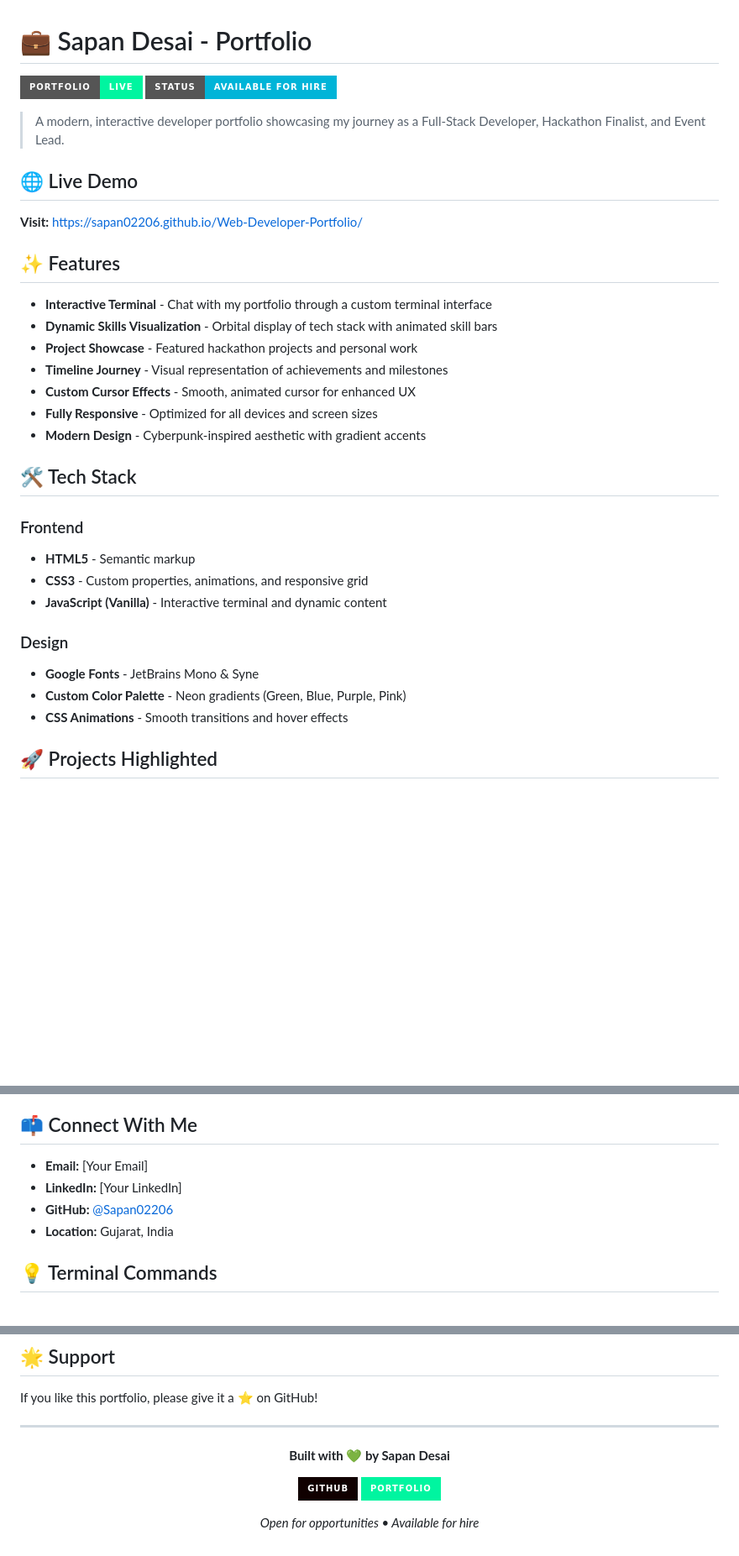
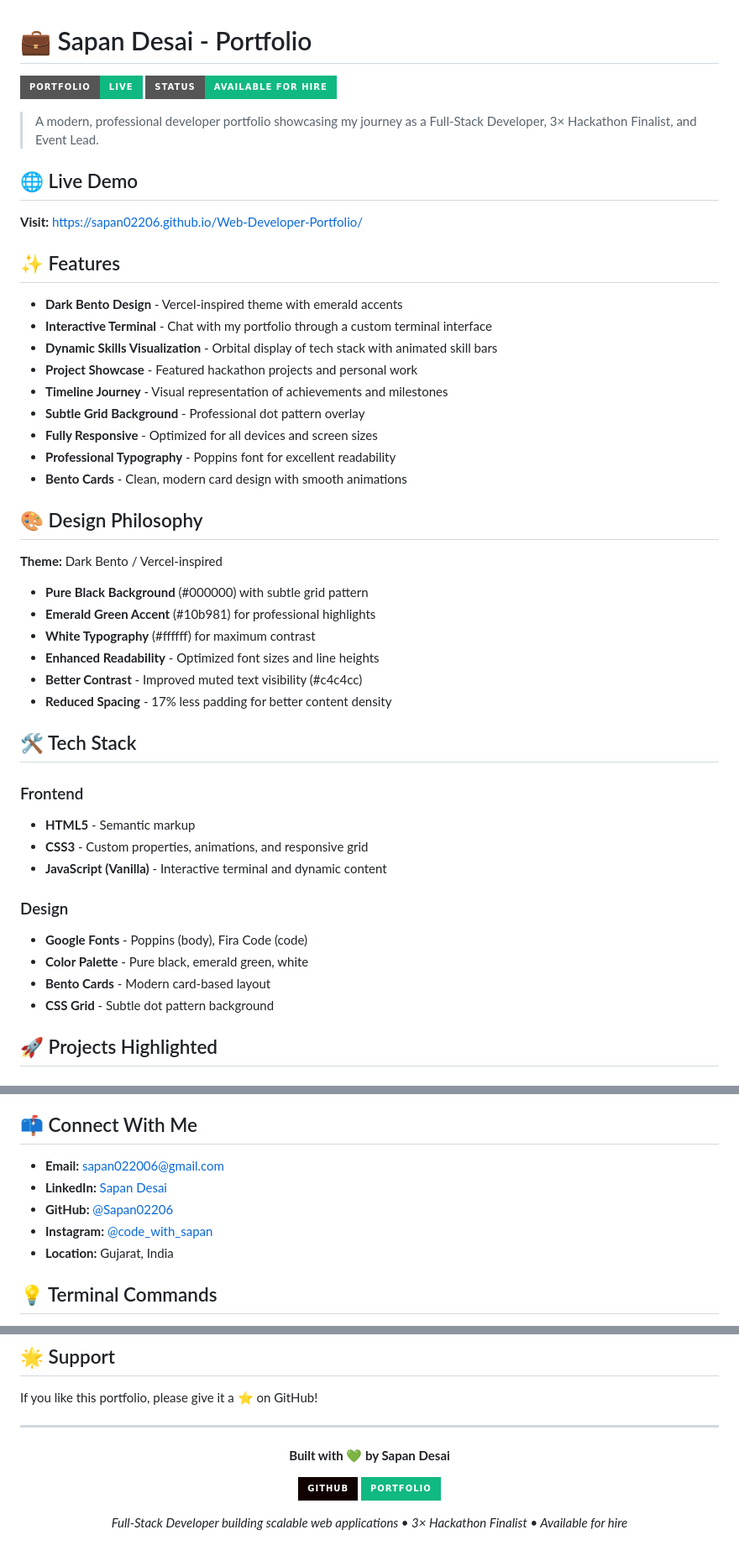
Before and after one commit to Sapan02206/Web-Developer-Portfolio, a Markdown page: README.md, 3 parts joined by grey strips. Shown at 84% size. Drawn GitHub-style; badges without logos; blank space fills up the shorter version.

Commit message:
Update README: Reflect new Vercel-inspired design and UX improvements

```diff
--- a/README.md
+++ b/README.md
@@ -1,9 +1,9 @@
 # 💼 Sapan Desai - Portfolio
 
-![Portfolio Banner](https://img.shields.io/badge/Portfolio-Live-00f5a0?style=for-the-badge)
-![Status](https://img.shields.io/badge/Status-Available%20for%20Hire-00b4d8?style=for-the-badge)
+![Portfolio Banner](https://img.shields.io/badge/Portfolio-Live-10b981?style=for-the-badge)
+![Status](https://img.shields.io/badge/Status-Available%20for%20Hire-10b981?style=for-the-badge)
 
-> A modern, interactive developer portfolio showcasing my journey as a Full-Stack Developer, Hackathon Finalist, and Event Lead.
+> A modern, professional developer portfolio showcasing my journey as a Full-Stack Developer, 3× Hackathon Finalist, and Event Lead.
 
 ## 🌐 Live Demo
 
@@ -11,13 +11,25 @@
 
 ## ✨ Features
 
+- **Dark Bento Design** - Vercel-inspired theme with emerald accents
 - **Interactive Terminal** - Chat with my portfolio through a custom terminal interface
 - **Dynamic Skills Visualization** - Orbital display of tech stack with animated skill bars
 - **Project Showcase** - Featured hackathon projects and personal work
 - **Timeline Journey** - Visual representation of achievements and milestones
-- **Custom Cursor Effects** - Smooth, animated cursor for enhanced UX
+- **Subtle Grid Background** - Professional dot pattern overlay
 - **Fully Responsive** - Optimized for all devices and screen sizes
-- **Modern Design** - Cyberpunk-inspired aesthetic with gradient accents
+- **Professional Typography** - Poppins font for excellent readability
+- **Bento Cards** - Clean, modern card design with smooth animations
+
+## 🎨 Design Philosophy
+
+**Theme:** Dark Bento / Vercel-inspired
+- **Pure Black Background** (#000000) with subtle grid pattern
+- **Emerald Green Accent** (#10b981) for professional highlights
+- **White Typography** (#ffffff) for maximum contrast
+- **Enhanced Readability** - Optimized font sizes and line heights
+- **Better Contrast** - Improved muted text visibility (#c4c4cc)
+- **Reduced Spacing** - 17% less padding for better content density
 
 ## 🛠️ Tech Stack
 
@@ -27,9 +39,10 @@
 - **JavaScript (Vanilla)** - Interactive terminal and dynamic content
 
 ### Design
-- **Google Fonts** - JetBrains Mono & Syne
-- **Custom Color Palette** - Neon gradients (Green, Blue, Purple, Pink)
-- **CSS Animations** - Smooth transitions and hover effects
+- **Google Fonts** - Poppins (body), Fira Code (code)
+- **Color Palette** - Pure black, emerald green, white
+- **Bento Cards** - Modern card-based layout
+- **CSS Grid** - Subtle dot pattern background
 
 ## 🚀 Projects Highlighted
 
@@ -71,9 +84,10 @@ B.Tech in Computer Science Engineering
 
 ## 📫 Connect With Me
 
-- **Email:** [Your Email]
-- **LinkedIn:** [Your LinkedIn]
+- **Email:** sapan022006@gmail.com
+- **LinkedIn:** [Sapan Desai](https://www.linkedin.com/in/sapan-desai-b83799234/)
 - **GitHub:** [@Sapan02206](https://github.com/Sapan02206)
+- **Instagram:** [@code_with_sapan](https://www.instagram.com/code_with_sapan)
 - **Location:** Gujarat, India
 
 ## 💡 Terminal Commands
@@ -132,8 +159,8 @@ If you like this portfolio, please give it a ⭐️ on GitHub!
 **Built with 💚 by Sapan Desai**
 
 [![GitHub](https://img.shields.io/badge/GitHub-100000?style=for-the-badge&logo=github&logoColor=white)](https://github.com/Sapan02206)
-[![Portfolio](https://img.shields.io/badge/Portfolio-00f5a0?style=for-the-badge&logo=google-chrome&logoColor=black)](https://sapan02206.github.io/Web-Developer-Portfolio/)
+[![Portfolio](https://img.shields.io/badge/Portfolio-10b981?style=for-the-badge&logo=google-chrome&logoColor=black)](https://sapan02206.github.io/Web-Developer-Portfolio/)
 
-*Open for opportunities • Available for hire*
+*Full-Stack Developer building scalable web applications • 3× Hackathon Finalist • Available for hire*
 
 </div>
```
Also changed, not shown: other parts of README.md (+21 -8 lines).
